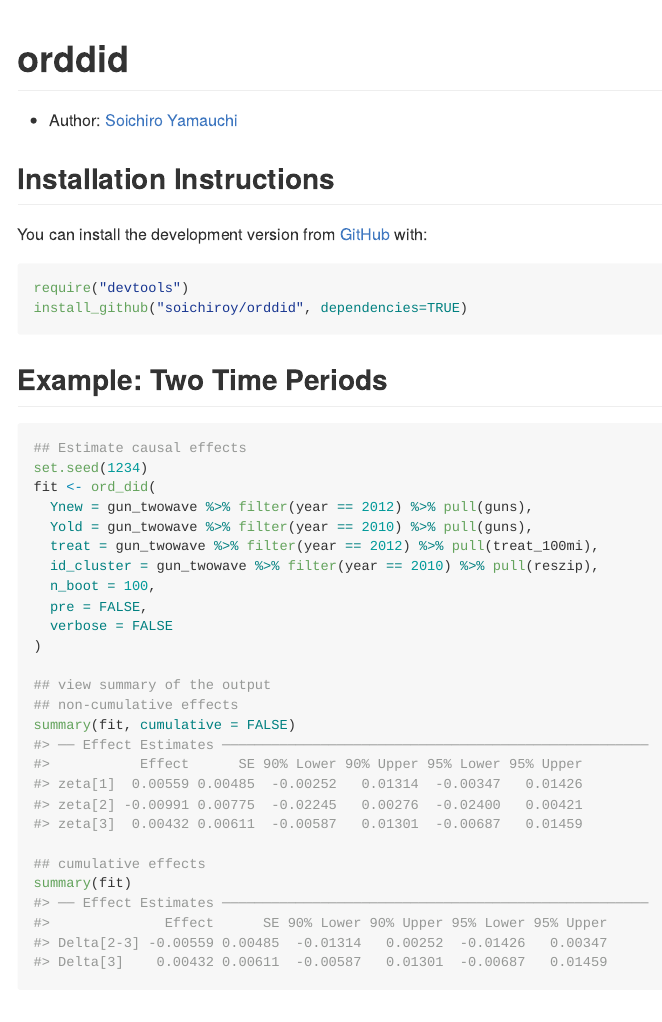
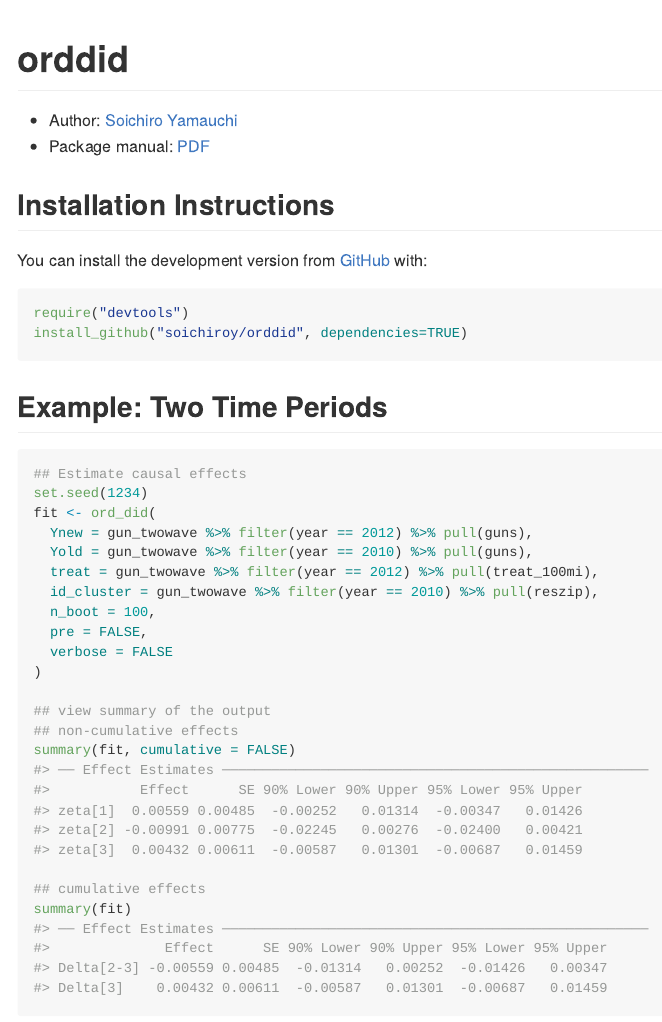
Before and after one commit to soichiroy/orddid, an R Markdown document (README.Rmd): the page in a window 1100 px wide, from its top. The pictures show the output file README.md that the author committed with the source, drawn offline in the style of GitHub; badge pictures from the web are left out.

Commit message:
update readme

```diff
--- a/README.Rmd
+++ b/README.Rmd
@@ -21,8 +21,7 @@ knitr::opts_chunk$set(
 
 
 + Author: [Soichiro Yamauchi](https://soichiroy.github.io/)
-
-
++ Package manual: [PDF](https://soichiroy.github.io/files/packages/orddid_0_1_0.pdf)
 
 ## Installation Instructions
 
```
Also changed, not shown: R/orddid-functions.R (+3 -3 lines), README.md.
